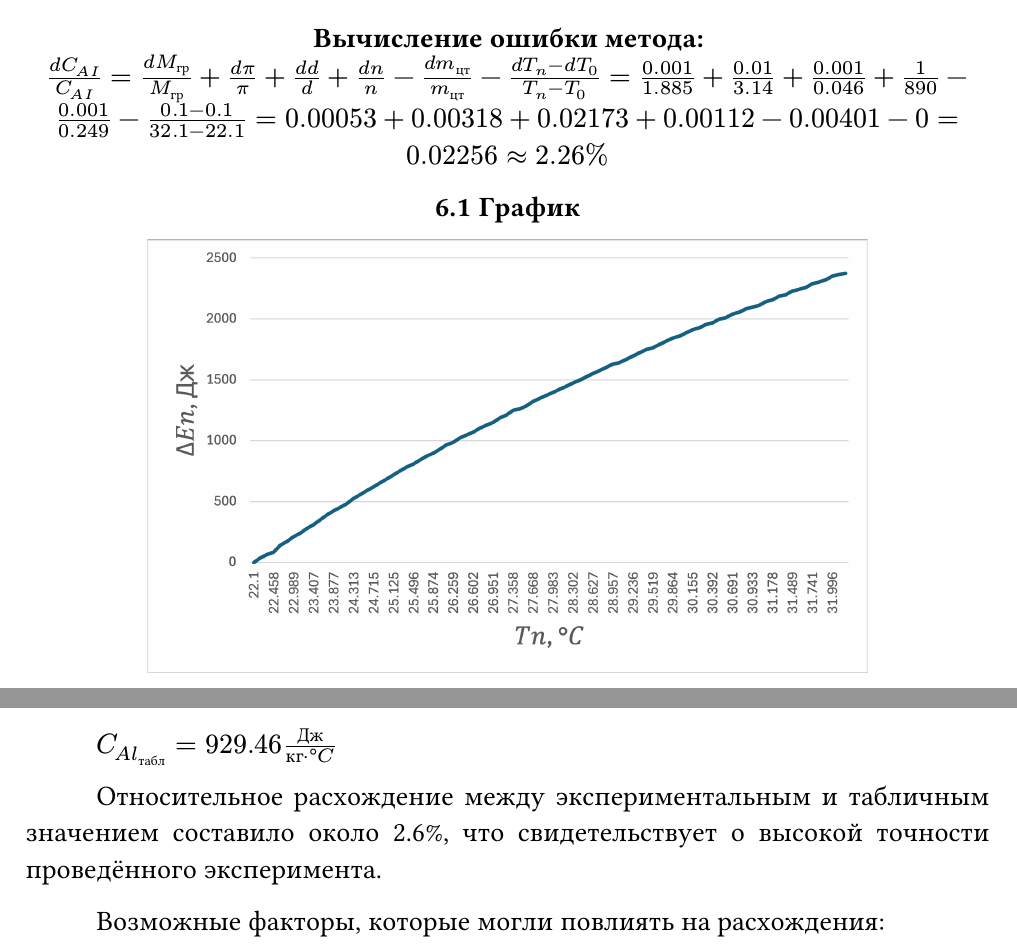
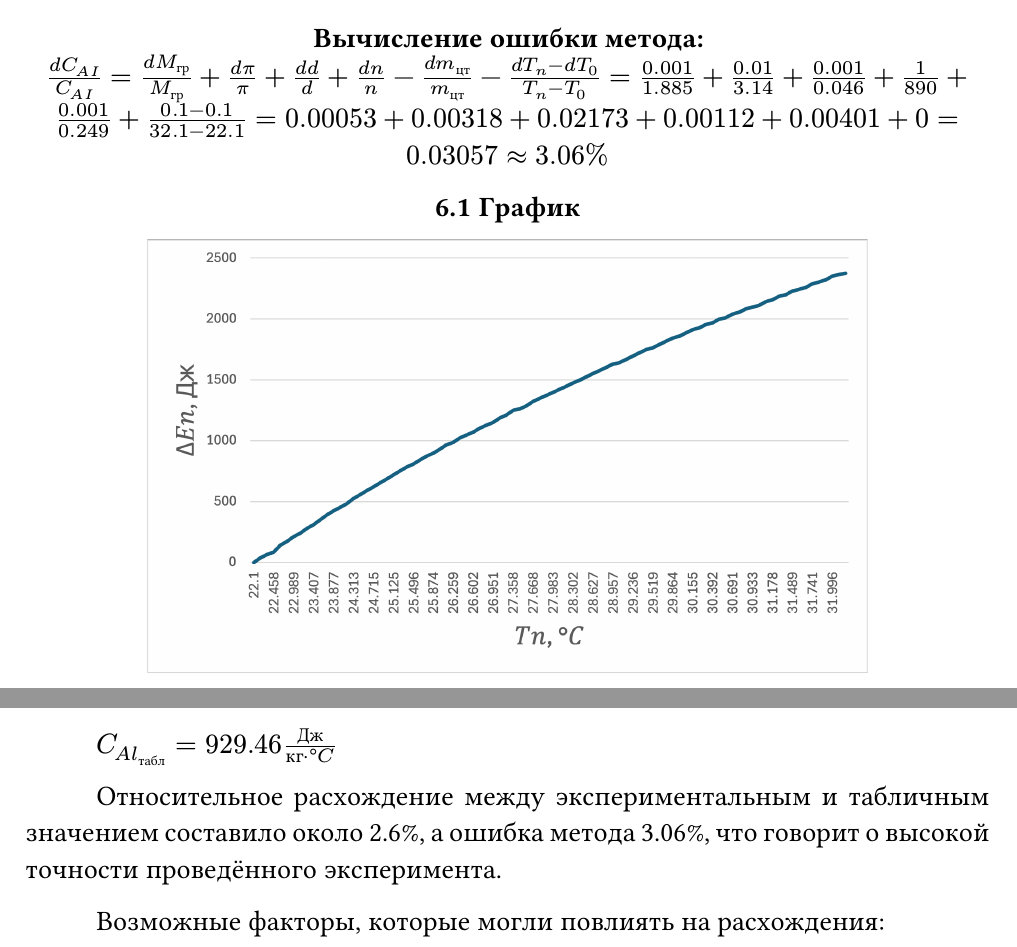
Before and after one commit to SE-legacy/physics-labs-2sem, a Typst document (typst/molecular/lab-first-law-of-thermodynamics/main.typ, which reads typst/molecular/lab-first-law-of-thermodynamics/sections/conclusions.typ): two parts of pages 13 and 14 of 15, joined at a grey line, cut so that both start at the same text. Compiled offline with Typst 0.15.

Commit message:
Fix: lab-first-law-of-thermodynamics labs

```diff
--- a/typst/molecular/lab-first-law-of-thermodynamics/sections/conclusions.typ
+++ b/typst/molecular/lab-first-law-of-thermodynamics/sections/conclusions.typ
@@ -14,7 +14,7 @@ $C_(A l_(с р)) = 953.70832 (Д ж) / (к г dot degree C)$
 
 $C_(A l_(т а б л)) = 929.46 (Д ж) / (к г dot degree C)$
 
-Относительное расхождение между экспериментальным и табличным значением составило около 2.6%, что свидетельствует о высокой точности проведённого эксперимента.
+Относительное расхождение между экспериментальным и табличным значением составило около 2.6%, а ошибка метода 3.06%, что говорит о высокой точности проведённого эксперимента.
 
 Возможные факторы, которые могли повлиять на расхождения:
 1. Теплопотери в окружающую среду — часть энергии передаётся воздуху и стенкам установки.
```
Also changed, not shown: typst/molecular/lab-first-law-of-thermodynamics/sections/measurements.typ (+1 -1 lines).
